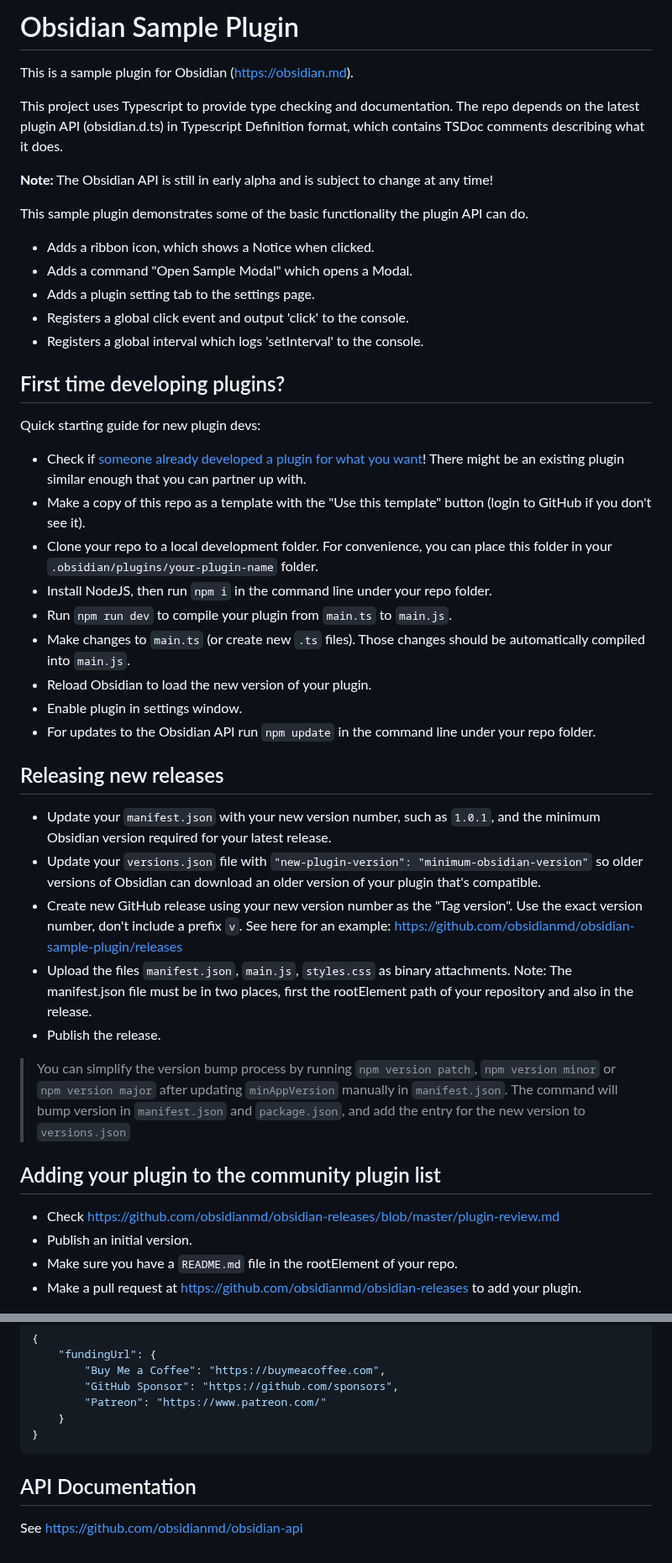
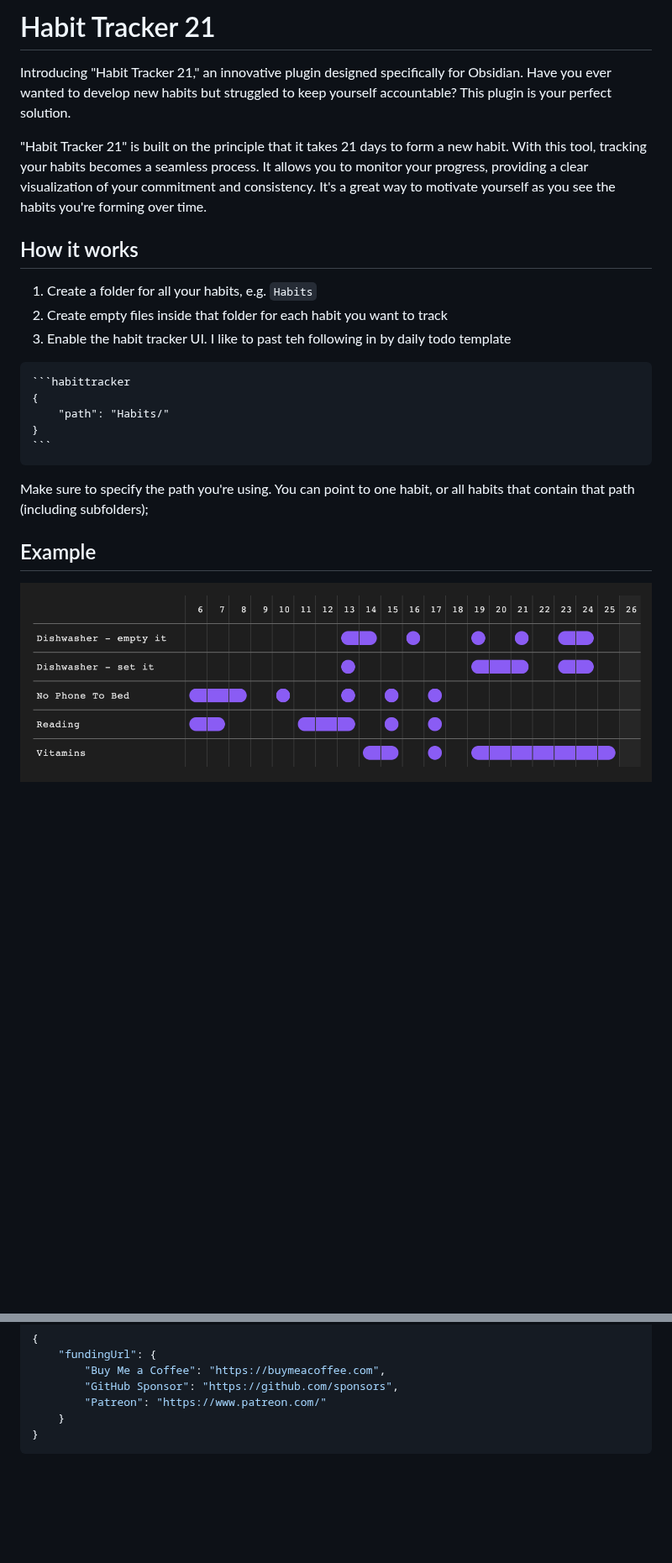
Before and after one commit to zincplusplus/habit-tracker, a Markdown page: README.md, 2 parts joined by grey strips. Shown at 84% size. GitHub-like rendering; pictures changed too: docs/assets/ui-demo.png (added); blank space fills up the shorter version.

Commit message:
it's ready to be published

````diff
--- a/README.md
+++ b/README.md
@@ -1,48 +1,23 @@
-# Obsidian Sample Plugin
+# Habit Tracker 21
+Introducing "Habit Tracker 21," an innovative plugin designed specifically for Obsidian. Have you ever wanted to develop new habits but struggled to keep yourself accountable? This plugin is your perfect solution.
 
-This is a sample plugin for Obsidian (https://obsidian.md).
+"Habit Tracker 21" is built on the principle that it takes 21 days to form a new habit. With this tool, tracking your habits becomes a seamless process. It allows you to monitor your progress, providing a clear visualization of your commitment and consistency. It's a great way to motivate yourself as you see the habits you're forming over time.
 
-This project uses Typescript to provide type checking and documentation.
-The repo depends on the latest plugin API (obsidian.d.ts) in Typescript Definition format, which contains TSDoc comments describing what it does.
+## How it works
+1. Create a folder for all your habits, e.g. `Habits`
+2. Create empty files inside that folder for each habit you want to track
+3. Enable the habit tracker UI. I like to past teh following in by daily todo template
 
-**Note:** The Obsidian API is still in early alpha and is subject to change at any time!
+~~~markdown
+```habittracker
+{
+	"path": "Habits/"
+}
+```
+~~~
 
-This sample plugin demonstrates some of the basic functionality the plugin API can do.
-- Adds a ribbon icon, which shows a Notice when clicked.
-- Adds a command "Open Sample Modal" which opens a Modal.
-- Adds a plugin setting tab to the settings page.
-- Registers a global click event and output 'click' to the console.
-- Registers a global interval which logs 'setInterval' to the console.
+Make sure to specify the path you're using. You can point to one habit, or all habits that contain that path (including subfolders);
 
-## First time developing plugins?
+## Example
+![Example](docs/assets/ui-demo.png)
 
-Quick starting guide for new plugin devs:
-
-- Check if [someone already developed a plugin for what you want](https://obsidian.md/plugins)! There might be an existing plugin similar enough that you can partner up with.
-- Make a copy of this repo as a template with the "Use this template" button (login to GitHub if you don't see it).
-- Clone your repo to a local development folder. For convenience, you can place this folder in your `.obsidian/plugins/your-plugin-name` folder.
-- Install NodeJS, then run `npm i` in the command line under your repo folder.
-- Run `npm run dev` to compile your plugin from `main.ts` to `main.js`.
-- Make changes to `main.ts` (or create new `.ts` files). Those changes should be automatically compiled into `main.js`.
-- Reload Obsidian to load the new version of your plugin.
-- Enable plugin in settings window.
-- For updates to the Obsidian API run `npm update` in the command line under your repo folder.
-
-## Releasing new releases
-
-- Update your `manifest.json` with your new version number, such as `1.0.1`, and the minimum Obsidian version required for your latest release.
-- Update your `versions.json` file with `"new-plugin-version": "minimum-obsidian-version"` so older versions of Obsidian can download an older version of your plugin that's compatible.
-- Create new GitHub release using your new version number as the "Tag version". Use the exact version number, don't include a prefix `v`. See here for an example: https://github.com/obsidianmd/obsidian-sample-plugin/releases
-- Upload the files `manifest.json`, `main.js`, `styles.css` as binary attachments. Note: The manifest.json file must be in two places, first the rootElement path of your repository and also in the release.
-- Publish the release.
-
-> You can simplify the version bump process by running `npm version patch`, `npm version minor` or `npm version major` after updating `minAppVersion` manually in `manifest.json`.
-> The command will bump version in `manifest.json` and `package.json`, and add the entry for the new version to `versions.json`
-
-## Adding your plugin to the community plugin list
-
-- Check https://github.com/obsidianmd/obsidian-releases/blob/master/plugin-review.md
-- Publish an initial version.
-- Make sure you have a `README.md` file in the rootElement of your repo.
-- Make a pull request at https://github.com/obsidianmd/obsidian-releases to add your plugin.
-
@@ -90,7 +44,3 @@ If you have multiple URLs, you can also do:
     }
 }
 ```
-
-## API Documentation
-
-See https://github.com/obsidianmd/obsidian-api
````
Also changed, not shown: other parts of README.md (+0 -21 lines), TODO.md (+3 -3 lines), 2 other files.
